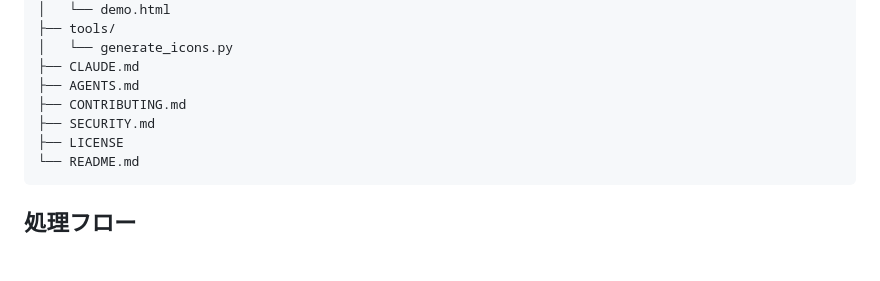
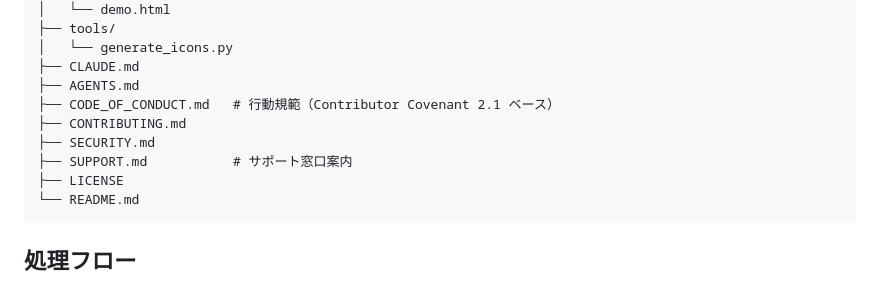
Before and after one commit to takumi0213/kantan-image-converter, a Markdown page: AGENTS.md, the part around the change. Rendered like a GitHub page; blank space fills up the shorter version.

Commit message:
Update AGENTS.md to include new files and instructions

````diff
--- a/AGENTS.md
+++ b/AGENTS.md
@@ -39,8 +39,10 @@ kantan-image-converter/
 │   └── generate_icons.py
 ├── CLAUDE.md
 ├── AGENTS.md
+├── CODE_OF_CONDUCT.md   # 行動規範（Contributor Covenant 2.1 ベース）
 ├── CONTRIBUTING.md
 ├── SECURITY.md
+├── SUPPORT.md           # サポート窓口案内
 ├── LICENSE
 └── README.md
 ```
````
